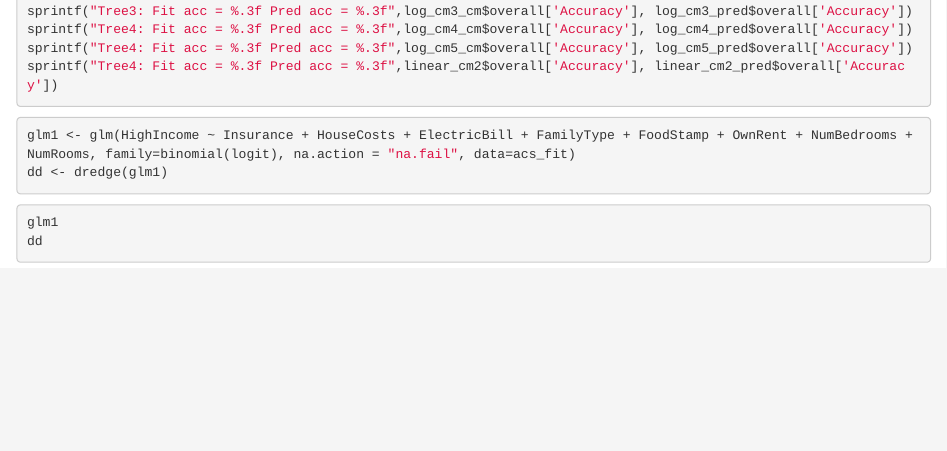
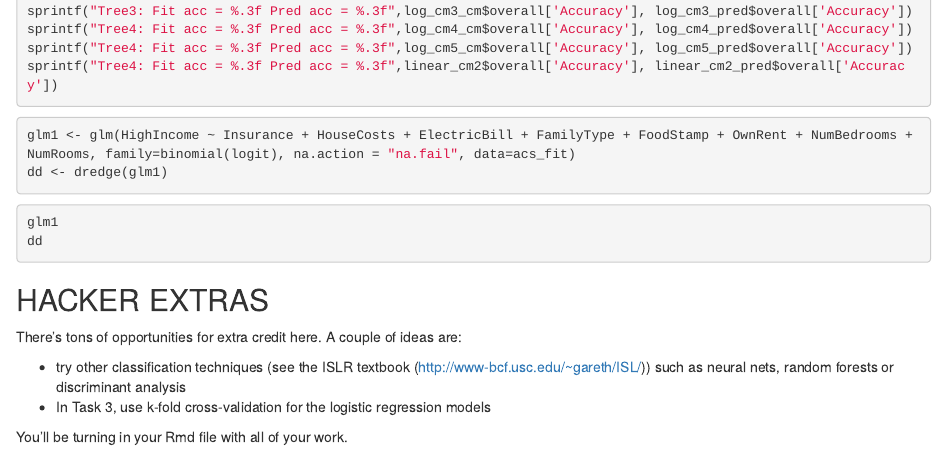
Before and after one commit to jbsarna/hw4_git, an R Markdown document (notes4final.Rmd): the page in a window 1100 px wide, from 680 px down. Rendered offline with R 4.5, knitr and Pandoc, with nearby package versions; the code chunks are not run, so their results and figures are left out.

Commit message:
small changes to notes

````diff
--- a/notes4final.Rmd
+++ b/notes4final.Rmd
@@ -50,3 +50,12 @@ dd <- dredge(glm1)
 glm1
 dd
 ```
+
+## HACKER EXTRAS
+
+There's tons of opportunities for extra credit here. A couple of ideas are:
+
+* try other classification techniques (see the ISLR textbook ([http://www-bcf.usc.edu/~gareth/ISL/](http://www-bcf.usc.edu/~gareth/ISL/))) such as neural nets, random forests or discriminant analysis
+* In Task 3, use k-fold cross-validation for the logistic regression models
+
+You'll be turning in your Rmd file with all of your work.
````
